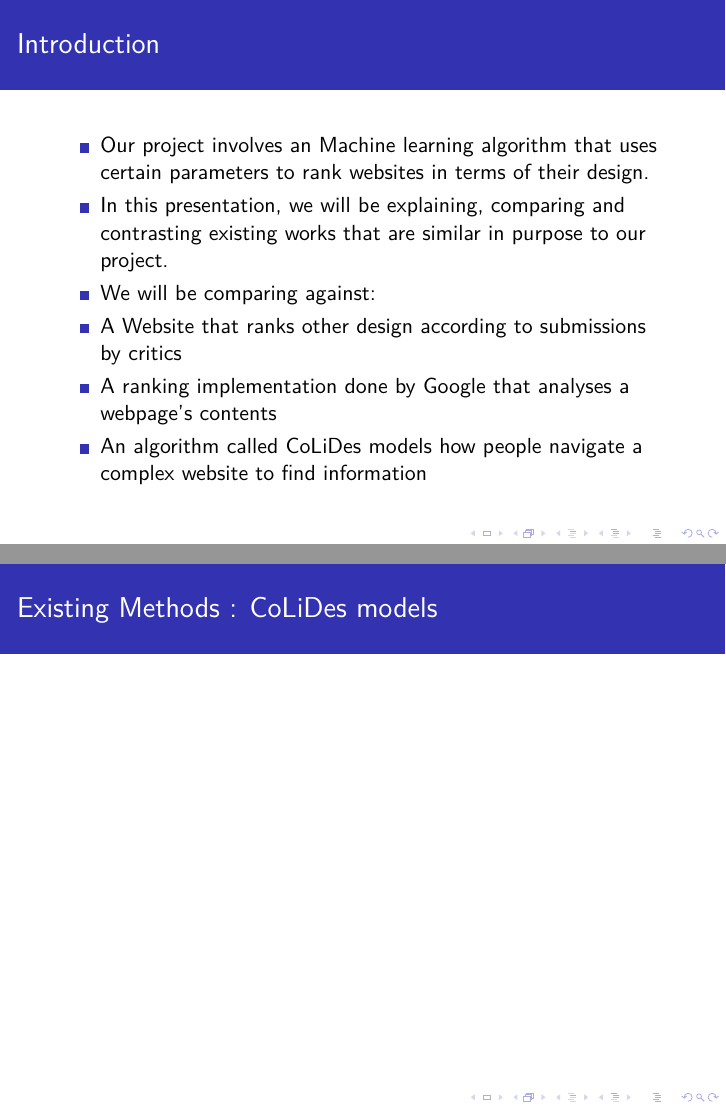
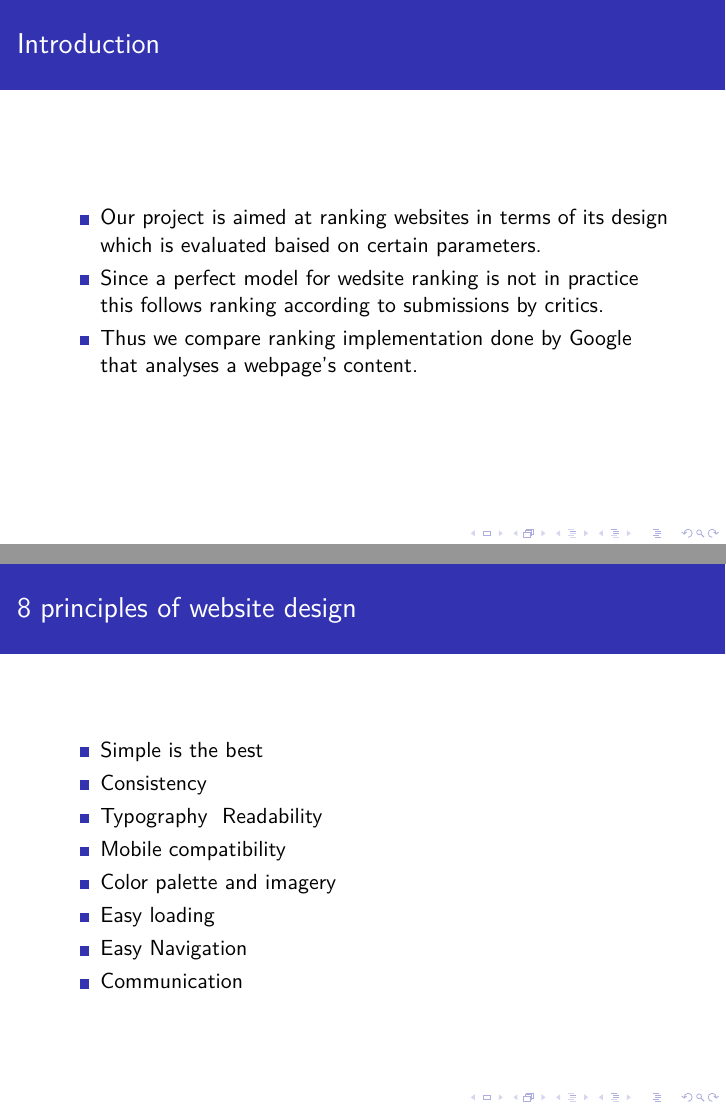
Before and after one commit to Fiddler46/Website-Design-Ranker, LaTeX slides (Presentation/wdr_phase1.tex): pages 2 and 8 of 12, joined at a grey line. Compiled offline with pdfLaTeX.

Commit message:
introduction is being modified

```diff
--- a/Presentation/wdr_phase1.tex
+++ b/Presentation/wdr_phase1.tex
@@ -18,14 +18,15 @@
 	\end{frame}
 	\begin{frame}{Introduction}
 		\begin{itemize}
-			\item Our project involves an Machine learning algorithm that uses certain parameters to rank websites in terms of their design.
 
-			\item In this presentation, we will be explaining, comparing and contrasting existing works that are similar in purpose to our project.
 
-			\item We will be comparing against:
-				\item A Website that ranks other design according to submissions by critics
-				\item A ranking implementation done by Google that analyses a webpage's contents
-				\item An algorithm called CoLiDes models how people navigate a complex website to find information
+			\item Our project is aimed at ranking websites in terms of its design which is evaluated baised on certain parameters.
+
+			\item Since a perfect model for wedsite ranking  is not in practice this  follows ranking according to submissions by critics.
+
+			\item Thus we compare ranking implementation done by Google that analyses a webpage's content.
+
+
 		\end{itemize}
 	\end{frame}
 	\begin{frame}{Problem}
@@ -79,10 +80,23 @@
 		\label{fig1:gpa}
 	\end{figure}
 \end{frame}
-\begin{frame}
-	\frametitle{{Existing Methods : CoLiDes models}}
+\begin{frame}{{8 principles of website design}}
+	\begin{itemize}
+		\item Simple is the best
+		\item Consistency
+		\item Typography & Readability
+		\item Mobile compatibility
+		\item Color palette and imagery
+		\item Easy loading
+		\item Easy Navigation
+		\item Communication
+	\end{itemize}
 \end{frame}
 	\begin{frame}{Problem Analysis}
+	\begin{itemize}
+		\item
+
+	\end{itemize}
 		\end{frame}
 		\begin{frame}{What we proposed?}
 			\begin{itemize}
```
Also changed, not shown: Presentation/wdr_phase1.pdf, 4 other files.
